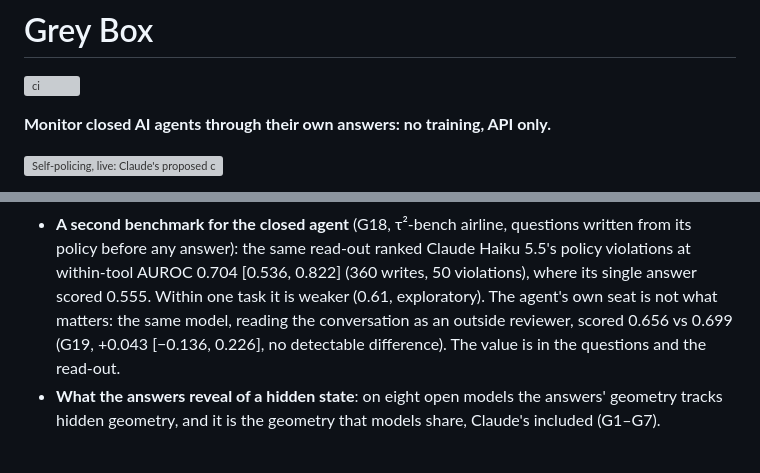
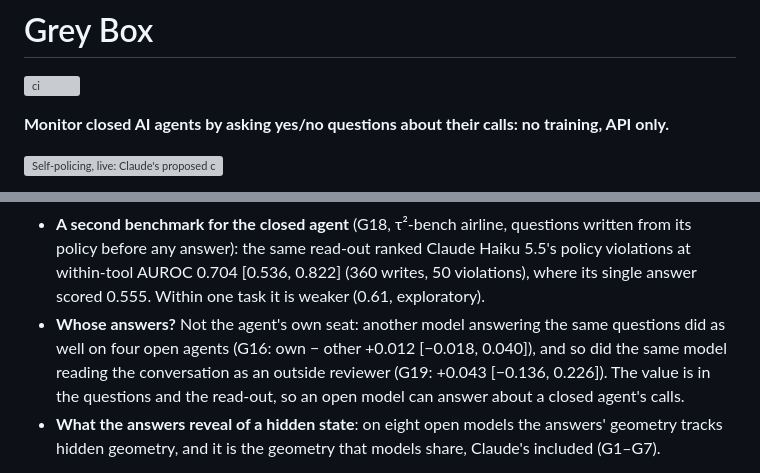
Before and after one commit to AryaFayyazi/GreyBox, a Markdown page: README.md, 2 parts joined by grey strips. GitHub-like rendering; grey boxes are pictures that could not be loaded.

```diff
--- a/README.md
+++ b/README.md
@@ -2,7 +2,7 @@
 
 [![ci](https://github.com/AryaFayyazi/GreyBox/actions/workflows/ci.yml/badge.svg)](https://github.com/AryaFayyazi/GreyBox/actions/workflows/ci.yml)
 
-**Monitor closed AI agents through their own answers: no training, API only.**
+**Monitor closed AI agents by asking yes/no questions about their calls: no training, API only.**
 
 ![Self-policing, live: Claude's proposed calls, a warning before a violating call runs, and the reviewer's block](https://aryafayyazi.github.io/GreyBox/media/greybox_selfpolicing.gif)
 
@@ -26,8 +26,10 @@ Preregistered results (hash-locked, locks published; held-out data; failures rep
 - **A second benchmark for the closed agent** (G18, τ²-bench airline, questions written from its policy before any
   answer): the same read-out ranked Claude Haiku 5.5's policy violations at within-tool AUROC 0.704 [0.536, 0.822]
   (360 writes, 50 violations), where its single answer scored 0.555. Within one task it is weaker (0.61, exploratory).
-  The agent's own seat is not what matters: the same model, reading the conversation as an outside reviewer, scored
-  0.656 vs 0.699 (G19, +0.043 [−0.136, 0.226], no detectable difference). The value is in the questions and the read-out.
+- **Whose answers?** Not the agent's own seat: another model answering the same questions did as well on four open
+  agents (G16: own − other +0.012 [−0.018, 0.040]), and so did the same model reading the conversation as an outside
+  reviewer (G19: +0.043 [−0.136, 0.226]). The value is in the questions and the read-out, so an open model can answer
+  about a closed agent's calls.
 - **What the answers reveal of a hidden state**: on eight open models the answers' geometry tracks hidden geometry, and
   it is the geometry that models share, Claude's included (G1–G7).
 
```
Also changed, not shown: docs/PREREGISTRATION_RECORD.md (+1 -1 lines), results/figures/teaser_v5.png (added), 10 other files.
